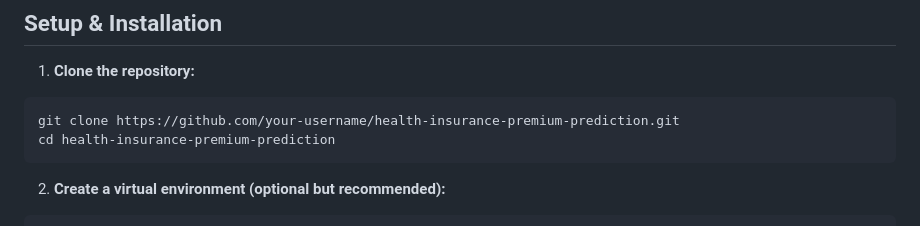
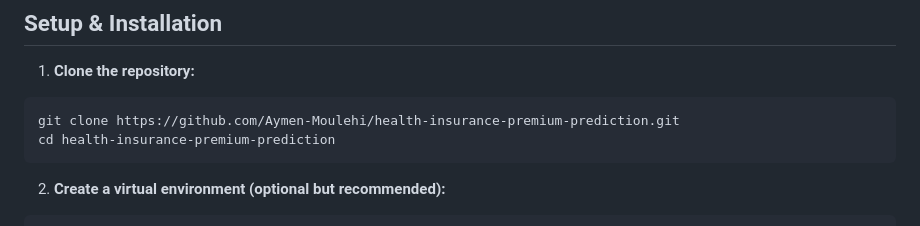
Before and after one commit to Aymen-Moulehi/health-insurance-premium-prediction, a Markdown page: README.md, the part around the change. GitHub-like rendering.

Commit message:
Adding the Repo URL to README.md file

````diff
--- a/README.md
+++ b/README.md
@@ -25,7 +25,7 @@ This project includes:
 1. **Clone the repository:**
 
 ```bash
-git clone https://github.com/your-username/health-insurance-premium-prediction.git
+git clone https://github.com/Aymen-Moulehi/health-insurance-premium-prediction.git
 cd health-insurance-premium-prediction
  ```
 
````
